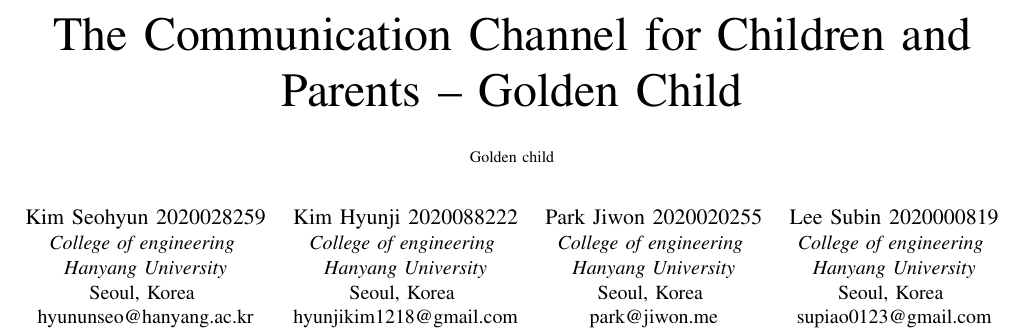
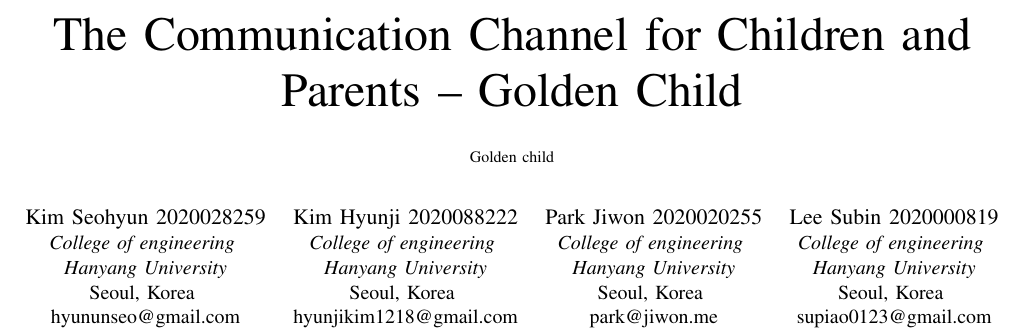
Before and after one commit to 4precious/document, a LaTeX paper (index.tex): part of page 1 of 8, cut so that both start at the same text. Compiled offline with pdfLaTeX.

Commit message:
New Version

```diff
--- a/index.tex
+++ b/index.tex
@@ -25,7 +25,7 @@
 \IEEEauthorblockA{\textit{College of engineering} \\
 \textit{Hanyang University}\\
 Seoul, Korea \\
-hyununseo@hanyang.ac.kr}
+hyununseo@gmail.com}
 \and
 \IEEEauthorblockN{Kim Hyunji 2020088222}
 \IEEEauthorblockA{\textit{College of engineering} \\
```
